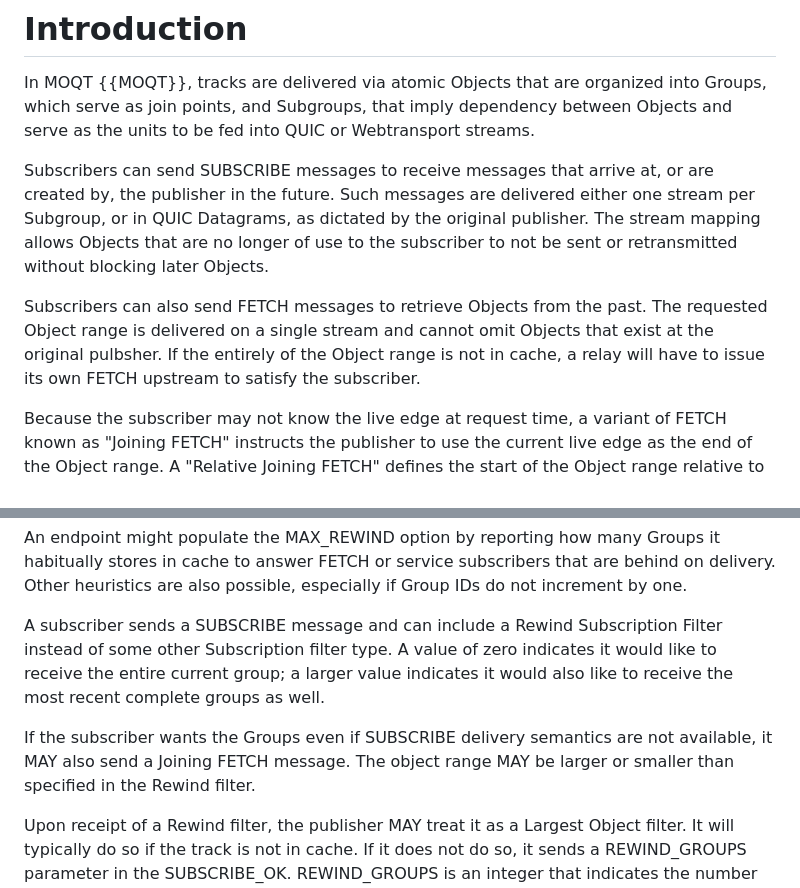
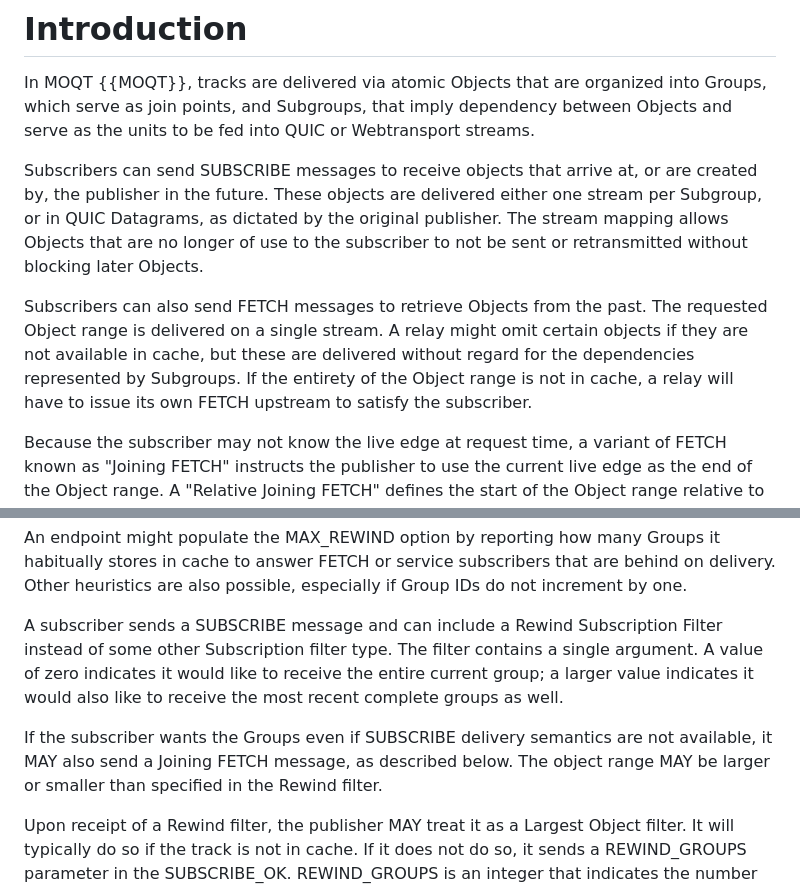
Before and after one commit to martinduke/draft-duke-moq-subscribe-rewind, a Markdown page: draft-duke-moq-subscribe-rewind.md, 2 parts joined by grey strips. Rendered like a GitHub page.

Commit message:
First chunk of afrind comments

```diff
--- a/draft-duke-moq-subscribe-rewind.md
+++ b/draft-duke-moq-subscribe-rewind.md
@@ -51,17 +51,18 @@ into Groups, which serve as join points, and Subgroups, that imply dependency
 between Objects and serve as the units to be fed into QUIC or Webtransport
 streams.
 
-Subscribers can send SUBSCRIBE messages to receive messages that arrive at, or
-are created by, the publisher in the future. Such messages are delivered either
+Subscribers can send SUBSCRIBE messages to receive objects that arrive at, or
+are created by, the publisher in the future. These objects are delivered either
 one stream per Subgroup, or in QUIC Datagrams, as dictated by the original
 publisher. The stream mapping allows Objects that are no longer of use to the
 subscriber to not be sent or retransmitted without blocking later Objects.
 
 Subscribers can also send FETCH messages to retrieve Objects from the past. The
-requested Object range is delivered on a single stream and cannot omit Objects
-that exist at the original pulbsher. If the entirely of the Object range is not
-in cache, a relay will have to issue its own FETCH upstream to satisfy the
-subscriber.
+requested Object range is delivered on a single stream. A relay might omit
+certain objects if they are not available in cache, but these are delivered
+without regard for the dependencies represented by Subgroups.
+If the entirety of the Object range is not in cache, a relay will
+have to issue its own FETCH upstream to satisfy the subscriber.
 
 Because the subscriber may not know the live edge at request time, a variant of
 FETCH known as "Joining FETCH" instructs the publisher to use the current live
@@ -102,13 +103,14 @@ behind on delivery. Other heuristics are also possible, especially if Group IDs
 do not increment by one.
 
 A subscriber sends a SUBSCRIBE message and can include a Rewind Subscription
-Filter instead of some other Subscription filter type. A value of zero
+Filter instead of some other Subscription filter type. The filter contains a
+single argument. A value of zero
 indicates it would like to receive the entire current group; a larger value
 indicates it would also like to receive the most recent complete groups as well.
 
 If the subscriber wants the Groups even if SUBSCRIBE delivery semantics are not
-available, it MAY also send a Joining FETCH message. The object range MAY be
-larger or smaller than specified in the Rewind filter.
+available, it MAY also send a Joining FETCH message, as described below. The
+object range MAY be larger or smaller than specified in the Rewind filter.
 
 Upon receipt of a Rewind filter, the publisher MAY treat it as a Largest Object
 filter. It will typically do so if the track is not in cache. If it does not
```
